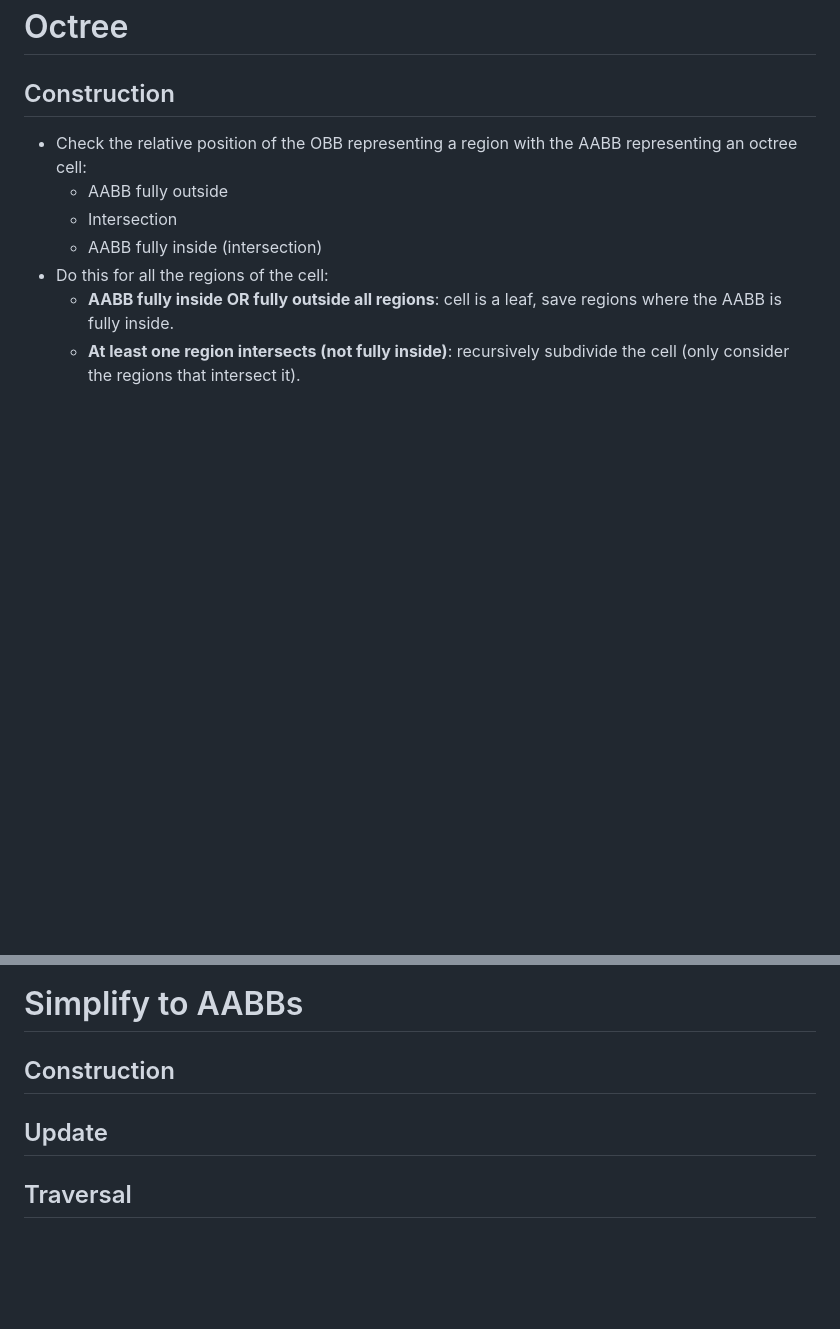
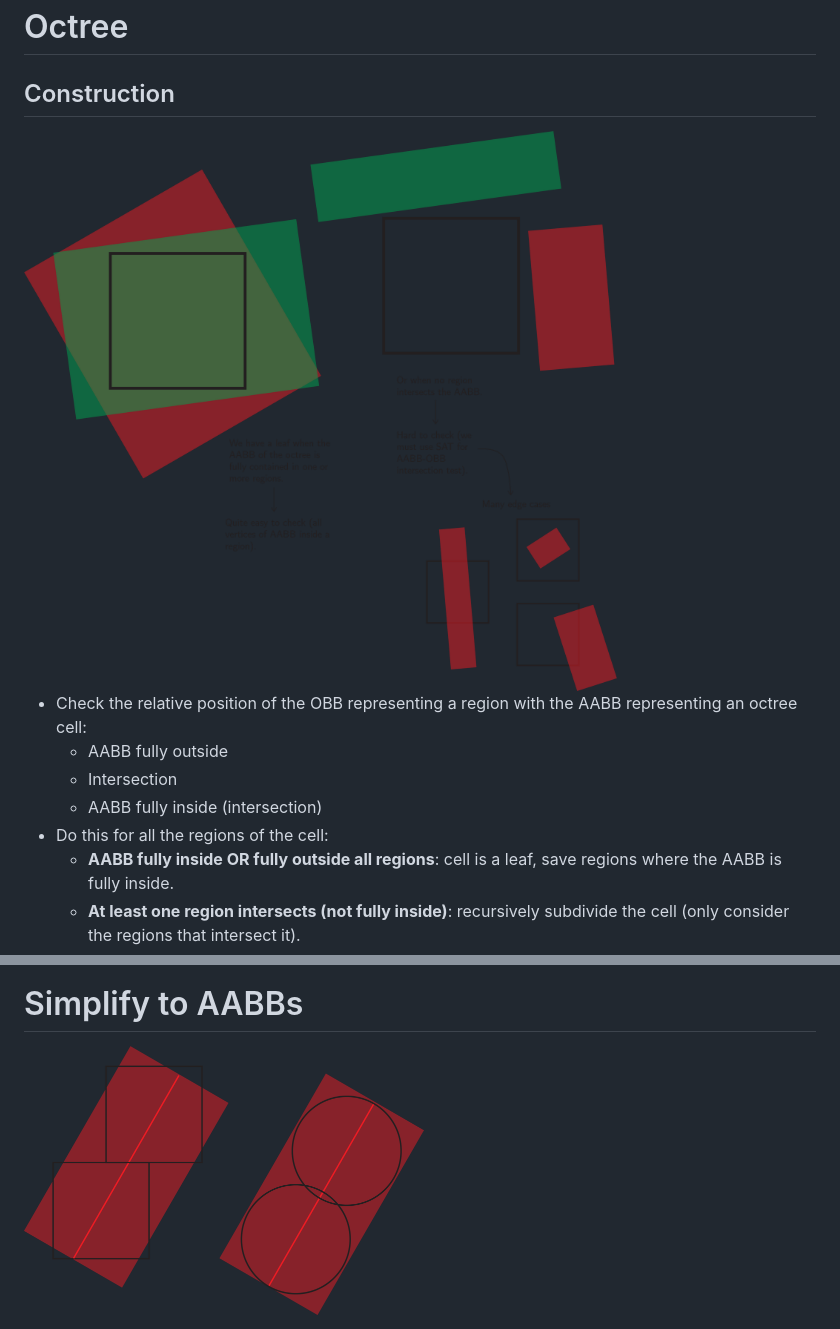
Before and after one commit to Lapo9/Ray-Distribution-Aware-Heuristics-for-BVHs-Construction-in-Ray-Tracing, a Markdown page: docs/top_level_complexity.md, 2 parts joined by grey strips. GitHub-like rendering; pictures changed too: docs/pngs/OBB_octree_edge_cases.png; blank space fills up the shorter version.

Commit message:
Improved top level complexity analysis

```diff
--- a/docs/top_level_complexity.md
+++ b/docs/top_level_complexity.md
@@ -10,6 +11,8 @@
 
 # Octree
 ## Construction
+<img src="./pngs/OBB_octree_edge_cases.png" width="600"/>
+
 - Check the relative position of the OBB representing a region with the AABB representing an octree cell:
   - AABB fully outside
   - Intersection
@@ -57,7 +67,3 @@ $C_{traversal} = BVHs \cdot C_{inside}$
 
 # Simplify to AABBs
-## Construction
-
-## Update
-
-## Traversal
+<img src="./pngs/simplify_OBB.png" width="400"/>
```
Also changed, not shown: other parts of docs/top_level_complexity.md (+14 -6 lines), 2 other files.
